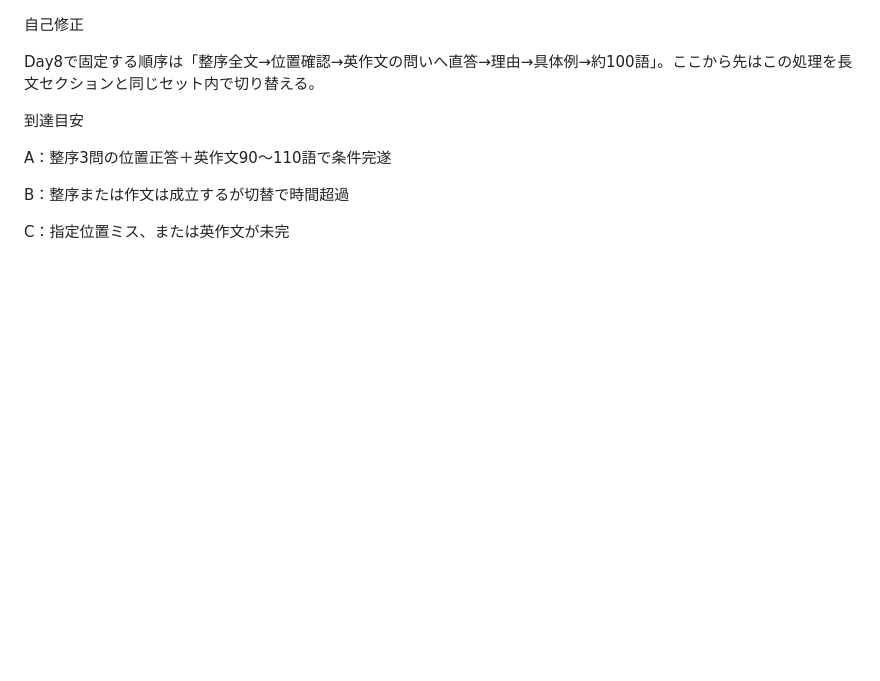
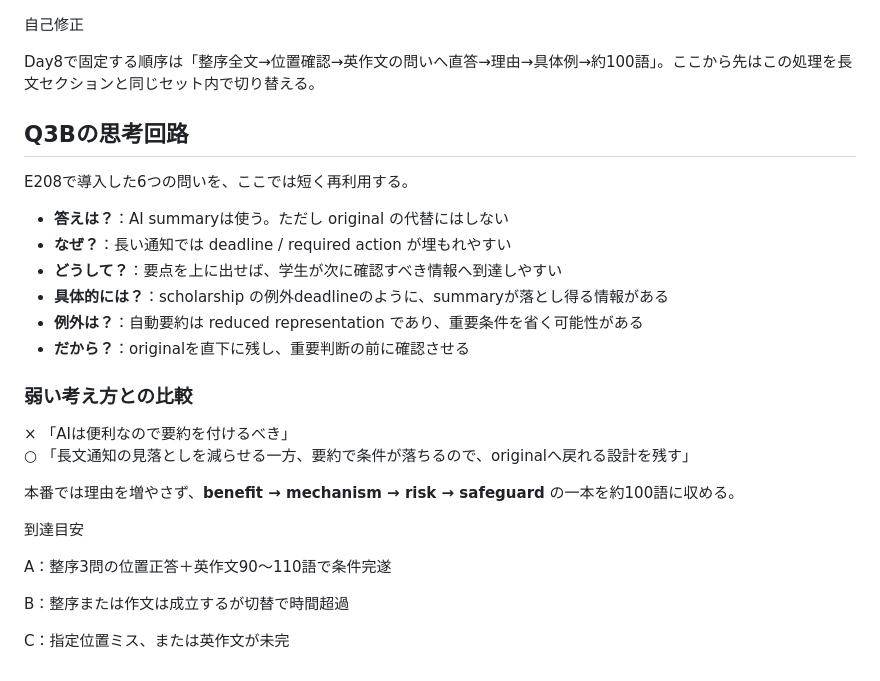
Before and after one commit to Haru2305/english-writing-curriculum, a Markdown page: bundles/B036/E212.md, the part around the change. Rendered like a GitHub page; blank space fills up the shorter version.

Commit message:
Enrich explanations for B036 / E212

```diff
--- a/bundles/B036/E212.md
+++ b/bundles/B036/E212.md
@@ -123,6 +123,23 @@ I think universities should provide short AI-generated summaries of long adminis
 
 Day8で固定する順序は「整序全文→位置確認→英作文の問いへ直答→理由→具体例→約100語」。ここから先はこの処理を長文セクションと同じセット内で切り替える。
 
+## Q3Bの思考回路
+
+E208で導入した6つの問いを、ここでは短く再利用する。
+
+- **答えは？**：AI summaryは使う。ただし original の代替にはしない
+- **なぜ？**：長い通知では deadline / required action が埋もれやすい
+- **どうして？**：要点を上に出せば、学生が次に確認すべき情報へ到達しやすい
+- **具体的には？**：scholarship の例外deadlineのように、summaryが落とし得る情報がある
+- **例外は？**：自動要約は reduced representation であり、重要条件を省く可能性がある
+- **だから？**：originalを直下に残し、重要判断の前に確認させる
+
+### 弱い考え方との比較
+× 「AIは便利なので要約を付けるべき」
+○ 「長文通知の見落としを減らせる一方、要約で条件が落ちるので、originalへ戻れる設計を残す」
+
+本番では理由を増やさず、**benefit → mechanism → risk → safeguard** の一本を約100語に収める。
+
 到達目安
 
 A：整序3問の位置正答＋英作文90〜110語で条件完遂
```
